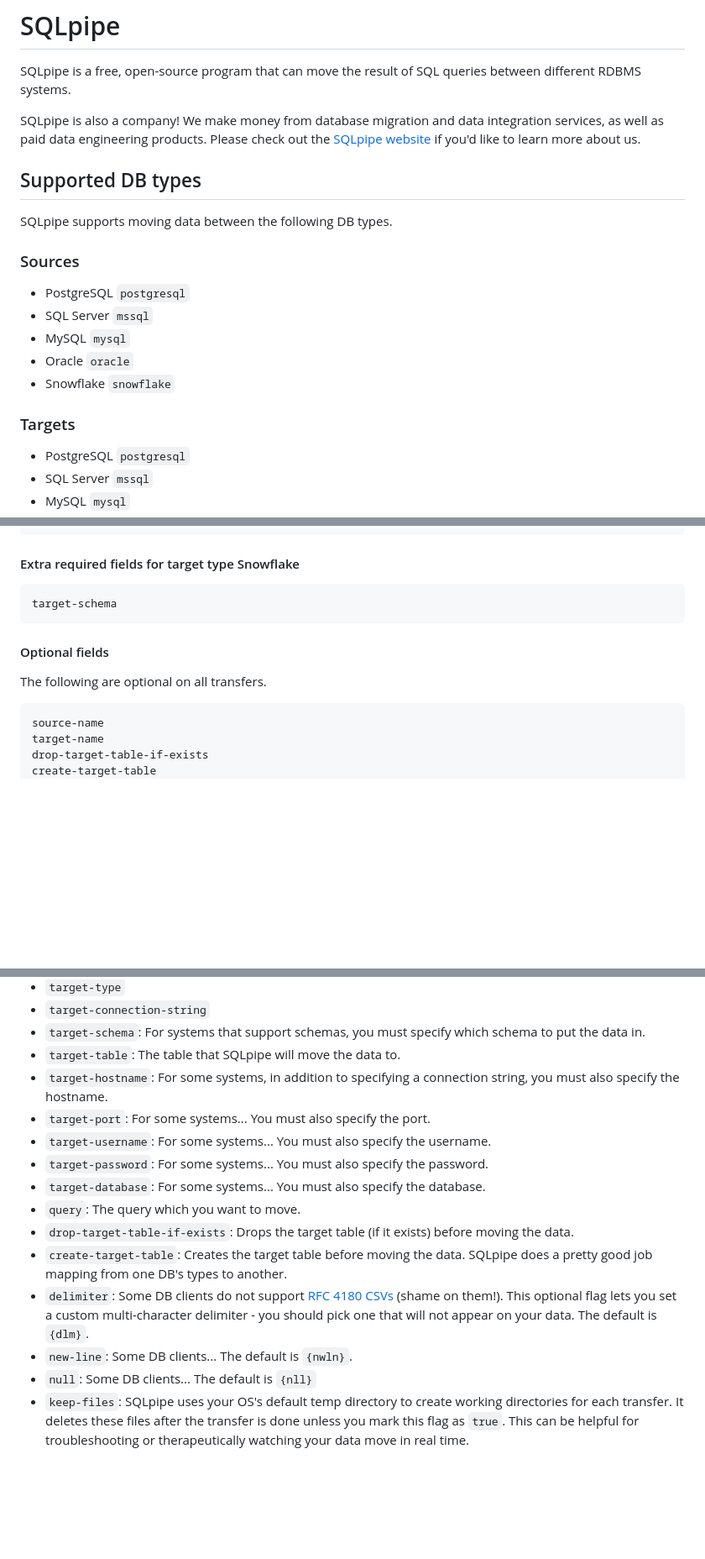
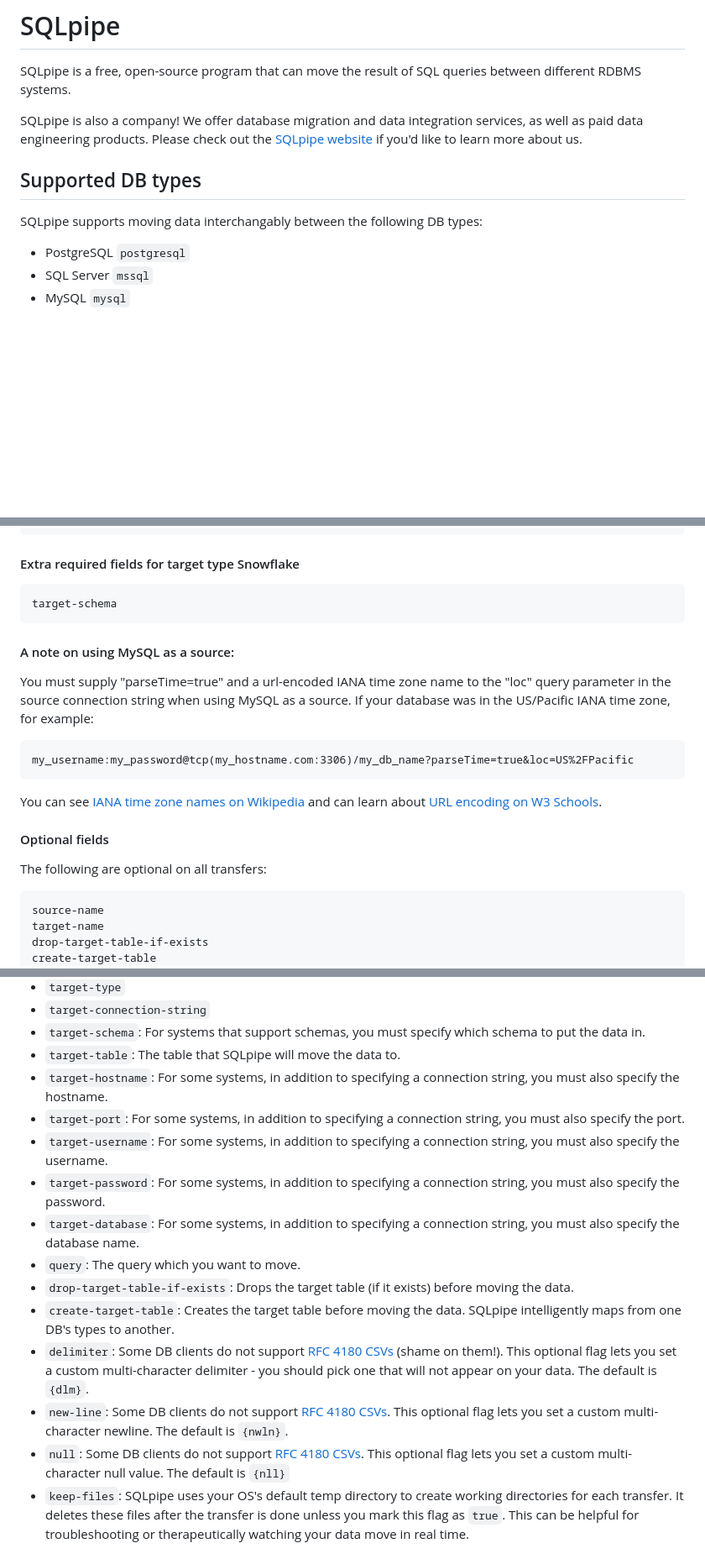
Before and after one commit to sqlpipe/sqlpipe, a Markdown page: README.MD, 3 parts joined by grey strips. Shown at 84% size. GitHub-like rendering; blank space fills up the shorter version.

Commit message:
readme small fixes

````diff
--- a/README.MD
+++ b/README.MD
@@ -2,19 +2,10 @@
 
 SQLpipe is a free, open-source program that can move the result of SQL queries between different RDBMS systems.
 
-SQLpipe is also a company! We make money from database migration and data integration services, as well as paid data engineering products. Please check out the [SQLpipe website](https://sqlpipe.com) if you'd like to learn more about us.
+SQLpipe is also a company! We offer database migration and data integration services, as well as paid data engineering products. Please check out the [SQLpipe website](https://sqlpipe.com) if you'd like to learn more about us.
 
 ## Supported DB types
-SQLpipe supports moving data between the following DB types.
-
-### Sources
-- PostgreSQL `postgresql`
-- SQL Server `mssql`
-- MySQL `mysql`
-- Oracle `oracle`
-- Snowflake `snowflake`
-
-### Targets
+SQLpipe supports moving data interchangably between the following DB types:
 - PostgreSQL `postgresql`
 - SQL Server `mssql`
 - MySQL `mysql`
@@ -153,8 +146,15 @@ target-database
 target-schema
 ```
 
+#### A note on using MySQL as a source:
+You must supply "parseTime=true" and a url-encoded IANA time zone name to the "loc" query parameter in the source connection string when using MySQL as a source. If your database was in the US/Pacific IANA time zone, for example:
+```
+my_username:my_password@tcp(my_hostname.com:3306)/my_db_name?parseTime=true&loc=US%2FPacific
+```
+You can see [IANA time zone names on Wikipedia](https://en.wikipedia.org/wiki/List_of_tz_database_time_zones) and can learn about [URL encoding on W3 Schools](https://www.w3schools.com/html/html_urlencode.asp).
+
 #### Optional fields
-The following are optional on all transfers.
+The following are optional on all transfers:
 ```
 source-name
 target-name
@@ -176,16 +176,16 @@ keep-files
 - `target-schema`: For systems that support schemas, you must specify which schema to put the data in.
 - `target-table`: The table that SQLpipe will move the data to.
 - `target-hostname`: For some systems, in addition to specifying a connection string, you must also specify the hostname.
-- `target-port`: For some systems... You must also specify the port.
-- `target-username`: For some systems... You must also specify the username.
-- `target-password`: For some systems... You must also specify the password.
-- `target-database`:  For some systems... You must also specify the database.
+- `target-port`: For some systems, in addition to specifying a connection string, you must also specify the port.
+- `target-username`: For some systems, in addition to specifying a connection string, you must also specify the username.
+- `target-password`: For some systems, in addition to specifying a connection string, you must also specify the password.
+- `target-database`:  For some systems, in addition to specifying a connection string, you must also specify the database name.
 - `query`: The query which you want to move.
 - `drop-target-table-if-exists`: Drops the target table (if it exists) before moving the data.
-- `create-target-table`: Creates the target table before moving the data. SQLpipe does a pretty good job mapping from one DB's types to another.
+- `create-target-table`: Creates the target table before moving the data. SQLpipe intelligently maps from one DB's types to another.
 - `delimiter`: Some DB clients do not support [RFC 4180 CSVs](https://datatracker.ietf.org/doc/html/rfc4180) (shame on them!). This optional flag lets you set a custom multi-character delimiter - you should pick one that will not appear on your data. The default is `{dlm}`.
-- `new-line`: Some DB clients... The default is `{nwln}`.
-- `null`: Some DB clients... The default is `{nll}`
+- `new-line`: Some DB clients do not support [RFC 4180 CSVs](https://datatracker.ietf.org/doc/html/rfc4180). This optional flag lets you set a custom multi-character newline. The default is `{nwln}`.
+- `null`: Some DB clients do not support [RFC 4180 CSVs](https://datatracker.ietf.org/doc/html/rfc4180). This optional flag lets you set a custom multi-character null value. The default is `{nll}`
 - `keep-files`: SQLpipe uses your OS's default temp directory to create working directories for each transfer. It deletes these files after the transfer is done unless you mark this flag as `true`. This can be helpful for troubleshooting or therapeutically watching your data move in real time.
 
 #### Create transfer response
````
Also changed, not shown: other parts of README.MD (+9 -7 lines).
